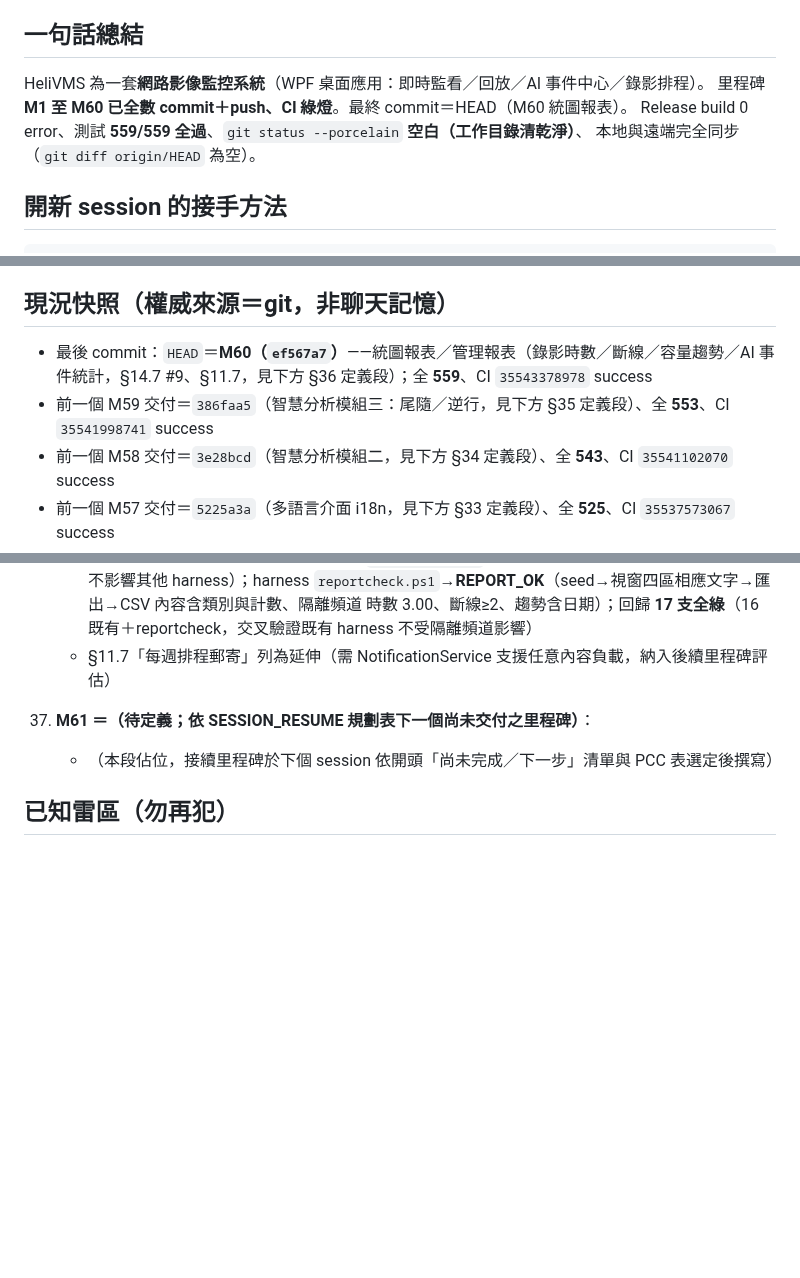
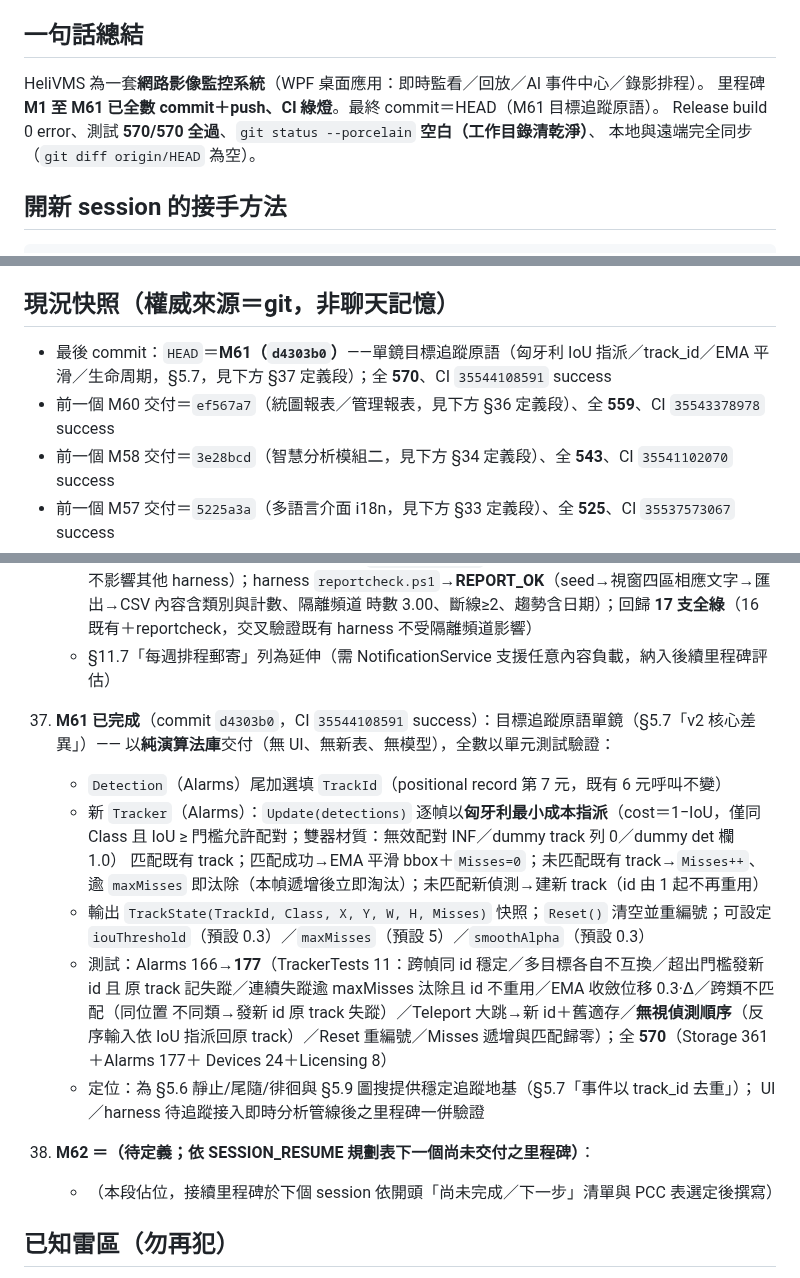
Before and after one commit to js0935/HeliVMS, a Markdown page: docs/SESSION_RESUME.md, 3 parts joined by grey strips. Drawn GitHub-style; blank space fills up the shorter version.

Commit message:
docs：M61 snapshot——HEAD d4303b0；570/570；CI 35544108591；Tracker 11 測試

```diff
--- a/docs/SESSION_RESUME.md
+++ b/docs/SESSION_RESUME.md
@@ -6,8 +6,8 @@
 
 ## 一句話總結
 HeliVMS 為一套**網路影像監控系統**（WPF 桌面應用：即時監看／回放／AI 事件中心／錄影排程）。
-里程碑 **M1 至 M60 已全數 commit＋push、CI 綠燈**。最終 commit＝HEAD（M60 統圖報表）。
-Release build 0 error、測試 **559/559 全過**、`git status --porcelain` **空白（工作目錄清乾淨）**、
+里程碑 **M1 至 M61 已全數 commit＋push、CI 綠燈**。最終 commit＝HEAD（M61 目標追蹤原語）。
+Release build 0 error、測試 **570/570 全過**、`git status --porcelain` **空白（工作目錄清乾淨）**、
 本地與遠端完全同步（`git diff origin/HEAD` 為空）。
 
 ## 開新 session 的接手方法
@@ -23,8 +23,8 @@ gh run list -L 3              # 預期全部 success
 新 session 會以 git 現況接手，不會靠猜測。
 
 ## 現況快照（權威來源＝git，非聊天記憶）
-- 最後 commit：`HEAD`＝**M60（`ef567a7`）**——統圖報表／管理報表（錄影時數／斷線／容量趨勢／AI 事件統計，§14.7 #9、§11.7，見下方 §36 定義段）；全 **559**、CI `35543378978` success
-- 前一個 M59 交付＝`386faa5`（智慧分析模組三：尾隨／逆行，見下方 §35 定義段）、全 **553**、CI `35541998741` success
+- 最後 commit：`HEAD`＝**M61（`d4303b0`）**——單鏡目標追蹤原語（匈牙利 IoU 指派／track_id／EMA 平滑／生命周期，§5.7，見下方 §37 定義段）；全 **570**、CI `35544108591` success
+- 前一個 M60 交付＝`ef567a7`（統圖報表／管理報表，見下方 §36 定義段）、全 **559**、CI `35543378978` success
 - 前一個 M58 交付＝`3e28bcd`（智慧分析模組二，見下方 §34 定義段）、全 **543**、CI `35541102070` success
 - 前一個 M57 交付＝`5225a3a`（多語言介面 i18n，見下方 §33 定義段）、全 **525**、CI `35537573067` success
 - 前一個 M56 交付＝`1309112`（事件中心搜尋／篩選／CSV 匯出，見下方 §32 定義段）、全 **518**、CI `35533344119` success
@@ -922,7 +922,24 @@ gh run list -L 3              # 預期全部 success
       不受隔離頻道影響）
     - §11.7「每週排程郵寄」列為延伸（需 NotificationService 支援任意內容負載，納入後續里程碑評估）
 
-37. **M61 ＝（待定義；依 SESSION_RESUME 規劃表下一個尚未交付之里程碑）**：
+37. **M61 已完成**（commit `d4303b0`，CI `35544108591` success）：目標追蹤原語單鏡（§5.7「v2 核心差異」）——
+    以**純演算法庫**交付（無 UI、無新表、無模型），全數以單元測試驗證：
+    - `Detection`（Alarms）尾加選填 `TrackId`（positional record 第 7 元，既有 6 元呼叫不變）
+    - 新 `Tracker`（Alarms）：`Update(detections)` 逐幀以**匈牙利最小成本指派**（cost＝1‒IoU，僅同
+      Class 且 IoU ≥ 門檻允許配對；雙器材質：無效配對 INF／dummy track 列 0／dummy det 欄 1.0）
+      匹配既有 track；匹配成功→EMA 平滑 bbox＋`Misses=0`；未匹配既有 track→`Misses++`、逾
+      `maxMisses` 即汰除（本幀遞增後立即淘汰）；未匹配新偵測→建新 track（id 由 1 起不再重用）
+    - 輸出 `TrackState(TrackId, Class, X, Y, W, H, Misses)` 快照；`Reset()` 清空並重編號；可設定
+      `iouThreshold`（預設 0.3）／`maxMisses`（預設 5）／`smoothAlpha`（預設 0.3）
+    - 測試：Alarms 166→**177**（TrackerTests 11：跨幀同 id 穩定／多目標各自不互換／超出門檻發新 id 且
+      原 track 記失蹤／連續失蹤逾 maxMisses 汰除且 id 不重用／EMA 收斂位移 0.3·Δ／跨類不匹配（同位置
+      不同類→發新 id 原 track 失蹤）／Teleport 大跳→新 id＋舊適存／**無視偵測順序**（反序輸入依 IoU
+      指派回原 track）／Reset 重編號／Misses 遞增與匹配歸零）；全 **570**（Storage 361＋Alarms 177＋
+      Devices 24＋Licensing 8）
+    - 定位：為 §5.6 靜止/尾隨/徘徊與 §5.9 圖搜提供穩定追蹤地基（§5.7「事件以 track_id 去重」）；
+      UI／harness 待追蹤接入即時分析管線後之里程碑一併驗證
+
+38. **M62 ＝（待定義；依 SESSION_RESUME 規劃表下一個尚未交付之里程碑）**：
     - （本段佔位，接續里程碑於下個 session 依開頭「尚未完成／下一步」清單與 PCC 表選定後撰寫）
 
 ## 已知雷區（勿再犯）
```
Also changed, not shown: other parts of docs/SESSION_RESUME.md (+2 -2 lines).
